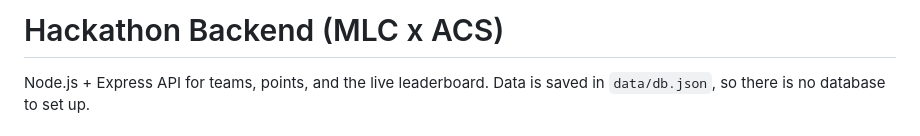
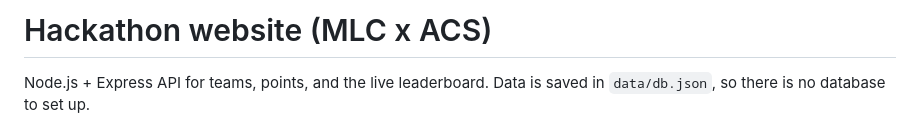
Before and after one commit to Steadipex/MLC-x-ACS-hackathon, a Markdown page: README.md, the part around the change. Rendered like a GitHub page.

Commit message:
Update project title in README.

```diff
--- a/README.md
+++ b/README.md
@@ -1,4 +1,4 @@
-# Hackathon Backend (MLC x ACS)
+# Hackathon website (MLC x ACS)
 
 Node.js + Express API for teams, points, and the live leaderboard. Data is saved in `data/db.json`, so there is no database to set up.
 
```
